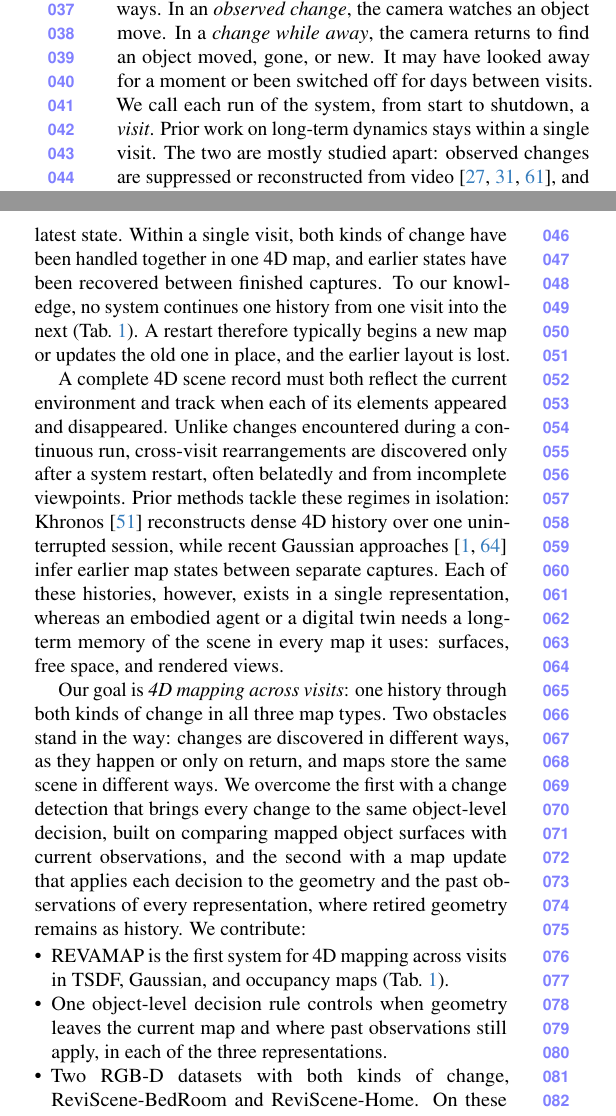
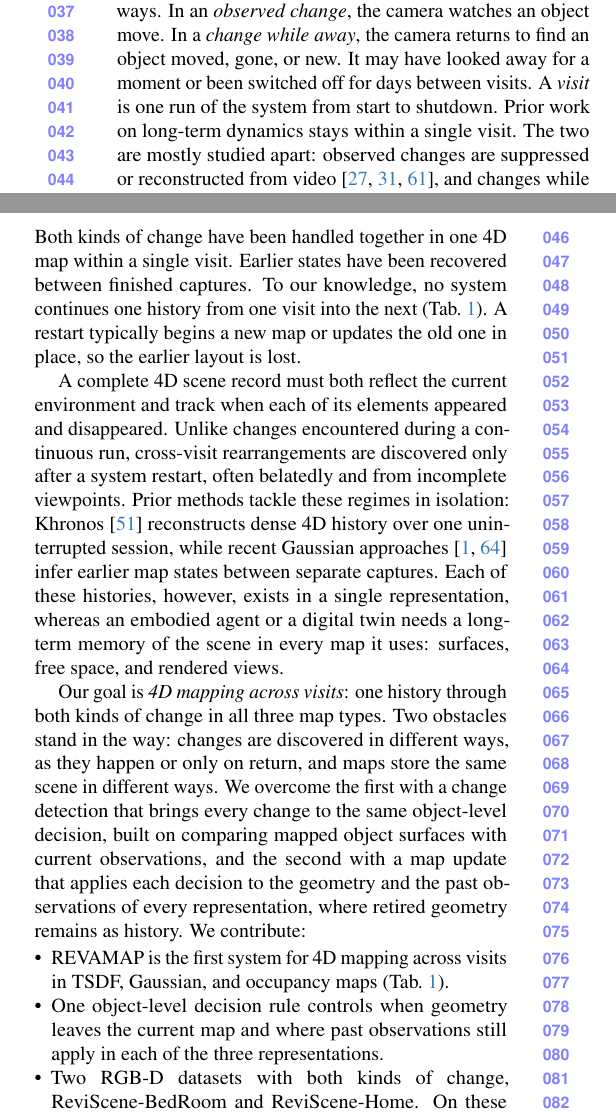
Before and after one commit to giltchcity/myncv---rpsl---daicma, a LaTeX paper (manuscript/main.tex): two parts of the columns of page 2 of 13, joined at a grey line, cut so that both start at the same text. Compiled offline with pdfLaTeX.

Commit message:
Simplify sentence structure in the edited passages
Define a visit in one plain sentence, split the credit sentence in two,
drop redundant connectives and commas, and use the same naming of the
three map types in the related work as in the contributions.

Co-Authored-By: Claude Fable 5.2 <noreply@anthropic.com>

```diff
--- a/manuscript/main.tex
+++ b/manuscript/main.tex
@@ -154,16 +154,16 @@
 overwritten, masked, or discarded. But real scenes change in two ways. In an \emph{observed change}, the camera
 watches an object move. In a \emph{change while away}, the camera returns to
 find an object moved, gone, or new. It may have looked away for a moment or
-been switched off for days between visits. We call each run of the system, from start to shutdown, a \emph{visit}. Prior work on long-term dynamics stays within a single visit.
+been switched off for days between visits. A \emph{visit} is one run of the system from start to shutdown. Prior work on long-term dynamics stays within a single visit.
 The two are mostly studied apart: observed changes are suppressed or
 reconstructed from
 video~\cite{Wu_2024_CVPR_4dgs,Li_2024_CVPR_spacetime,Matsuki_2025_CVPR}, and
-changes while away are handled by updating the map to its latest state. Within
-a single visit, both kinds of change have been handled together in one 4D map,
-and earlier states have been recovered between finished captures. To our
+changes while away are handled by updating the map to its latest state. Both
+kinds of change have been handled together in one 4D map within a single visit.
+Earlier states have been recovered between finished captures. To our
 knowledge, no system continues one history from one visit into the next
-(\cref{tab:capabilities}). A restart therefore typically begins a new map or
-updates the old one in place, and the earlier layout is lost.
+(\cref{tab:capabilities}). A restart typically begins a new map or
+updates the old one in place, so the earlier layout is lost.
 
 A complete 4D scene record must both reflect the current environment and track
 when each of its elements appeared and disappeared. Unlike changes encountered during a continuous run, cross-visit rearrangements are discovered only after a system restart, often belatedly and from incomplete viewpoints. Prior methods tackle these regimes in isolation: Khronos~\cite{Schmid-RSS-24} reconstructs dense 4D history over one uninterrupted session, while recent Gaussian approaches~\cite{Ackermann_2025_ICCV,Zeng_2025_ICCV} infer earlier map states between separate captures. Each of these histories, however, exists in a single representation, whereas an
@@ -184,7 +184,7 @@
   Gaussian, and occupancy maps (\cref{tab:capabilities}).
 
   \item One object-level decision rule controls when geometry leaves the
-  current map and where past observations still apply, in each of the three
+  current map and where past observations still apply in each of the three
   representations.
 
   \item Two RGB-D datasets with both kinds of change, ReviScene-BedRoom and
```
Also changed, not shown: manuscript/main.tex (2 more changed lines).
